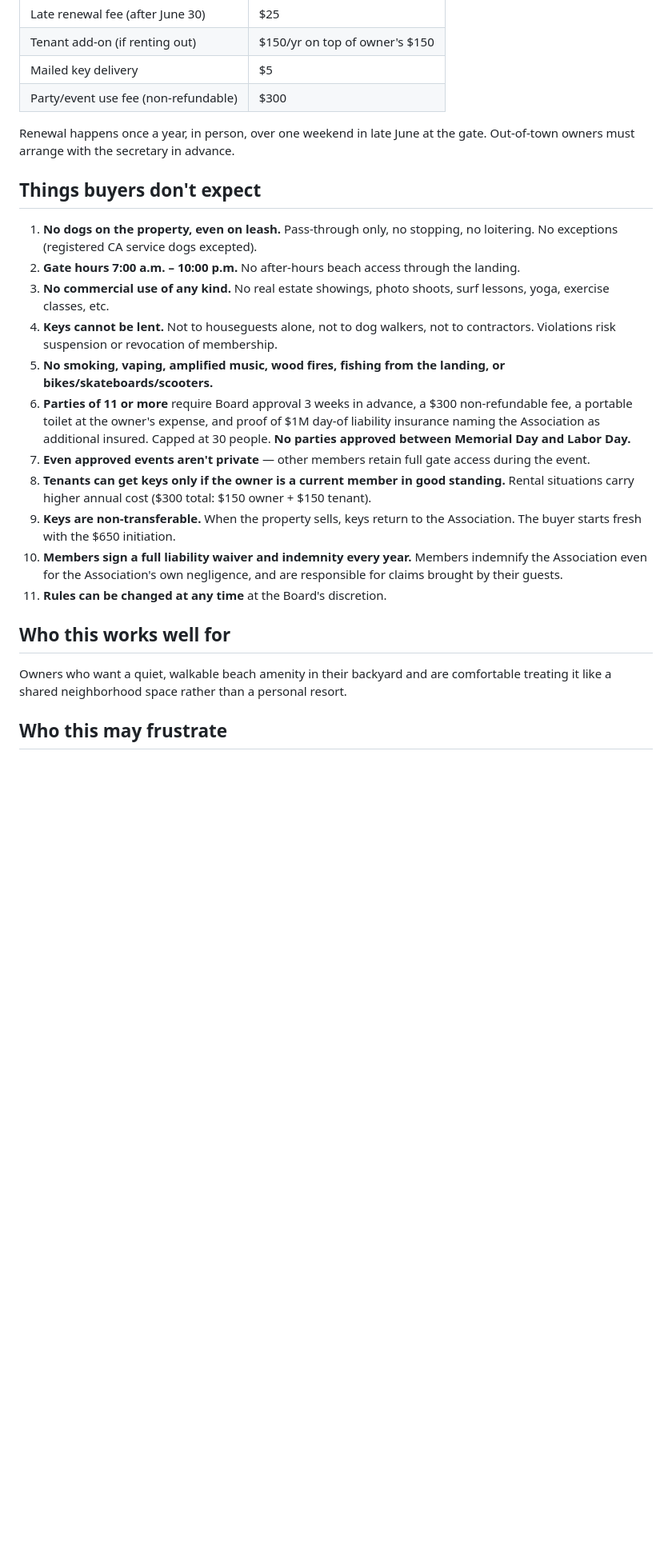
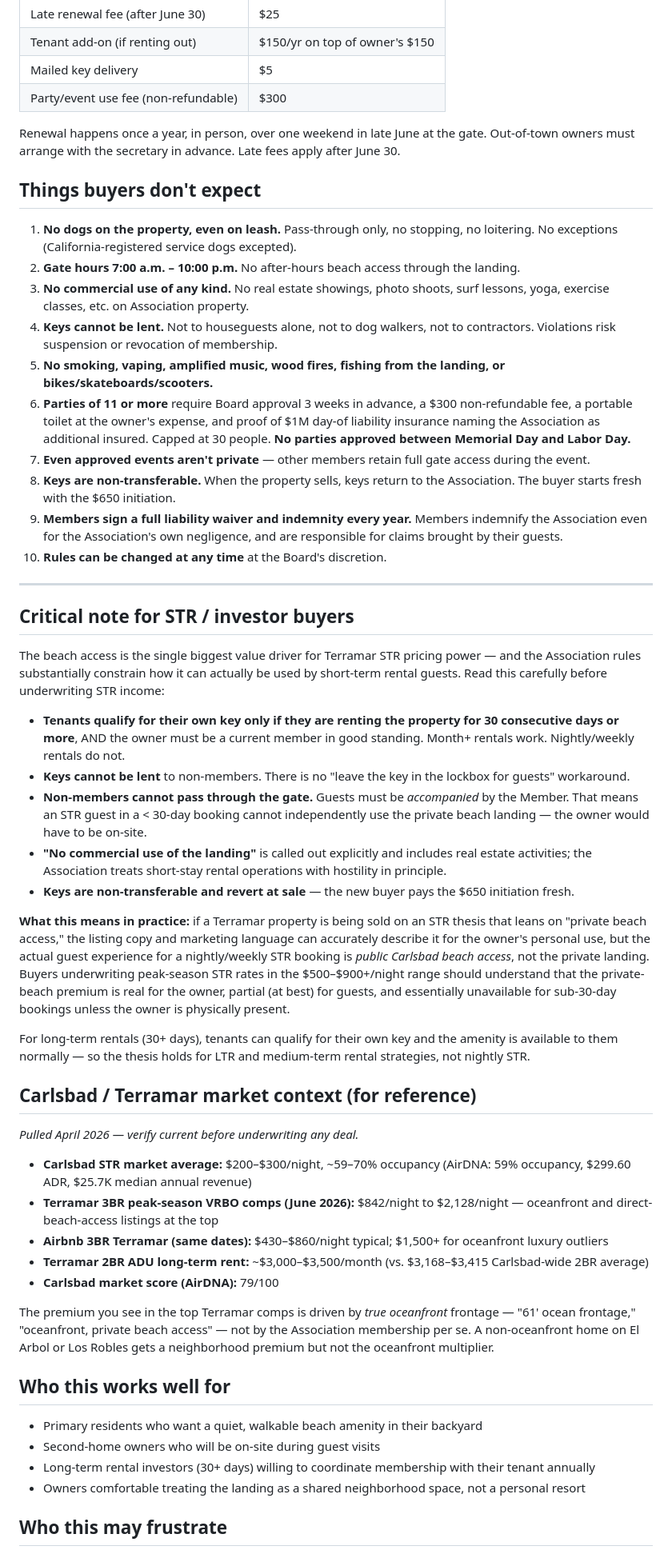
Before and after one commit to adamjboehrer-GIT/Real-Estate-, a Markdown page: HOA Briefings/terramar-association-buyer-brief.md, the part around one of its changes. Shown at 80% size. Rendered like a GitHub page; blank space fills up the shorter version.

Commit message:
auto: update terramar-association-buyer-brief.md

```diff
--- a/HOA Briefings/terramar-association-buyer-brief.md
+++ b/HOA Briefings/terramar-association-buyer-brief.md
@@ -36,25 +43,55 @@ If the home isn't on one of those streets, there is no path to a key.
 | Mailed key delivery | $5 |
 | Party/event use fee (non-refundable) | $300 |
 
-Renewal happens once a year, in person, over one weekend in late June at the gate. Out-of-town owners must arrange with the secretary in advance.
+Renewal happens once a year, in person, over one weekend in late June at the gate. Out-of-town owners must arrange with the secretary in advance. Late fees apply after June 30.
 
 ## Things buyers don't expect
 
-1. **No dogs on the property, even on leash.** Pass-through only, no stopping, no loitering. No exceptions (registered CA service dogs excepted).
+1. **No dogs on the property, even on leash.** Pass-through only, no stopping, no loitering. No exceptions (California-registered service dogs excepted).
 2. **Gate hours 7:00 a.m. – 10:00 p.m.** No after-hours beach access through the landing.
-3. **No commercial use of any kind.** No real estate showings, photo shoots, surf lessons, yoga, exercise classes, etc.
+3. **No commercial use of any kind.** No real estate showings, photo shoots, surf lessons, yoga, exercise classes, etc. on Association property.
 4. **Keys cannot be lent.** Not to houseguests alone, not to dog walkers, not to contractors. Violations risk suspension or revocation of membership.
 5. **No smoking, vaping, amplified music, wood fires, fishing from the landing, or bikes/skateboards/scooters.**
 6. **Parties of 11 or more** require Board approval 3 weeks in advance, a $300 non-refundable fee, a portable toilet at the owner's expense, and proof of $1M day-of liability insurance naming the Association as additional insured. Capped at 30 people. **No parties approved between Memorial Day and Labor Day.**
 7. **Even approved events aren't private** — other members retain full gate access during the event.
-8. **Tenants can get keys only if the owner is a current member in good standing.** Rental situations carry higher annual cost ($300 total: $150 owner + $150 tenant).
-9. **Keys are non-transferable.** When the property sells, keys return to the Association. The buyer starts fresh with the $650 initiation.
-10. **Members sign a full liability waiver and indemnity every year.** Members indemnify the Association even for the Association's own negligence, and are responsible for claims brought by their guests.
-11. **Rules can be changed at any time** at the Board's discretion.
+8. **Keys are non-transferable.** When the property sells, keys return to the Association. The buyer starts fresh with the $650 initiation.
+9. **Members sign a full liability waiver and indemnity every year.** Members indemnify the Association even for the Association's own negligence, and are responsible for claims brought by their guests.
+10. **Rules can be changed at any time** at the Board's discretion.
+
+---
+
+## Critical note for STR / investor buyers
+
+The beach access is the single biggest value driver for Terramar STR pricing power — and the Association rules substantially constrain how it can actually be used by short-term rental guests. Read this carefully before underwriting STR income:
+
+- **Tenants qualify for their own key only if they are renting the property for 30 consecutive days or more**, AND the owner must be a current member in good standing. Month+ rentals work. Nightly/weekly rentals do not.
+- **Keys cannot be lent** to non-members. There is no "leave the key in the lockbox for guests" workaround.
+- **Non-members cannot pass through the gate.** Guests must be *accompanied* by the Member. That means an STR guest in a < 30-day booking cannot independently use the private beach landing — the owner would have to be on-site.
+- **"No commercial use of the landing"** is called out explicitly and includes real estate activities; the Association treats short-stay rental operations with hostility in principle.
+- **Keys are non-transferable and revert at sale** — the new buyer pays the $650 initiation fresh.
+
+**What this means in practice:** if a Terramar property is being sold on an STR thesis that leans on "private beach access," the listing copy and marketing language can accurately describe it for the owner's personal use, but the actual guest experience for a nightly/weekly STR booking is *public Carlsbad beach access*, not the private landing. Buyers underwriting peak-season STR rates in the $500–$900+/night range should understand that the private-beach premium is real for the owner, partial (at best) for guests, and essentially unavailable for sub-30-day bookings unless the owner is physically present.
+
+For long-term rentals (30+ days), tenants can qualify for their own key and the amenity is available to them normally — so the thesis holds for LTR and medium-term rental strategies, not nightly STR.
+
+## Carlsbad / Terramar market context (for reference)
+
+*Pulled April 2026 — verify current before underwriting any deal.*
+
+- **Carlsbad STR market average:** $200–$300/night, ~59–70% occupancy (AirDNA: 59% occupancy, $299.60 ADR, $25.7K median annual revenue)
+- **Terramar 3BR peak-season VRBO comps (June 2026):** $842/night to $2,128/night — oceanfront and direct-beach-access listings at the top
+- **Airbnb 3BR Terramar (same dates):** $430–$860/night typical; $1,500+ for oceanfront luxury outliers
+- **Terramar 2BR ADU long-term rent:** ~$3,000–$3,500/month (vs. $3,168–$3,415 Carlsbad-wide 2BR average)
+- **Carlsbad market score (AirDNA):** 79/100
+
+The premium you see in the top Terramar comps is driven by *true oceanfront* frontage — "61' ocean frontage," "oceanfront, private beach access" — not by the Association membership per se. A non-oceanfront home on El Arbol or Los Robles gets a neighborhood premium but not the oceanfront multiplier.
 
 ## Who this works well for
 
-Owners who want a quiet, walkable beach amenity in their backyard and are comfortable treating it like a shared neighborhood space rather than a personal resort.
+- Primary residents who want a quiet, walkable beach amenity in their backyard
+- Second-home owners who will be on-site during guest visits
+- Long-term rental investors (30+ days) willing to coordinate membership with their tenant annually
+- Owners comfortable treating the landing as a shared neighborhood space, not a personal resort
 
 ## Who this may frustrate
 
```
Also changed, not shown: other parts of HOA Briefings/terramar-association-buyer-brief.md (+19 -6 lines).
